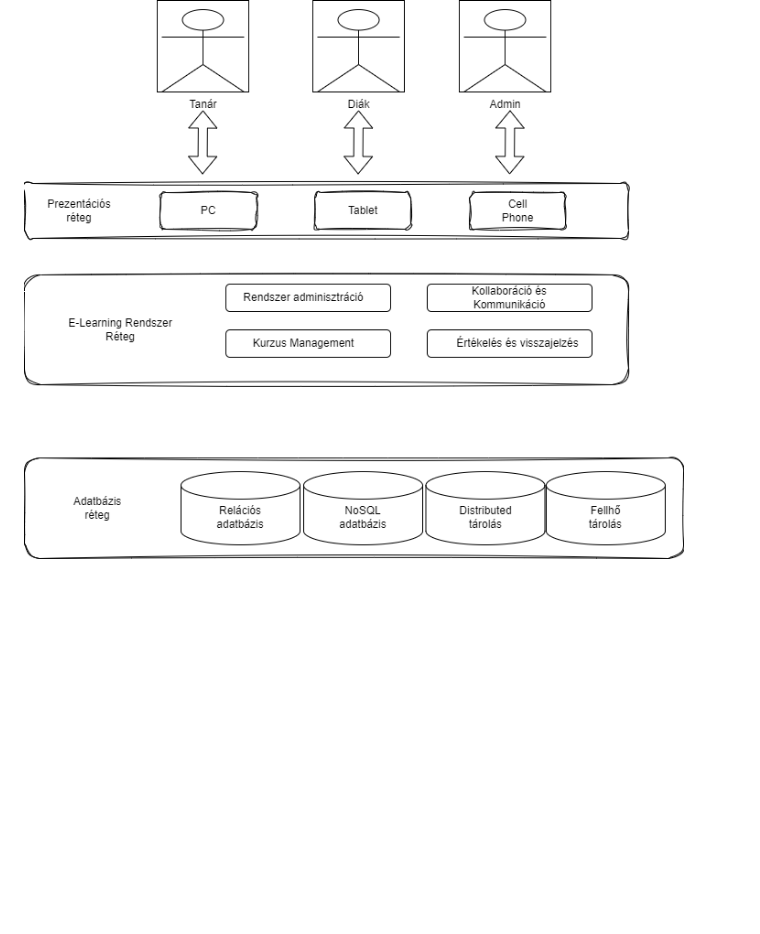
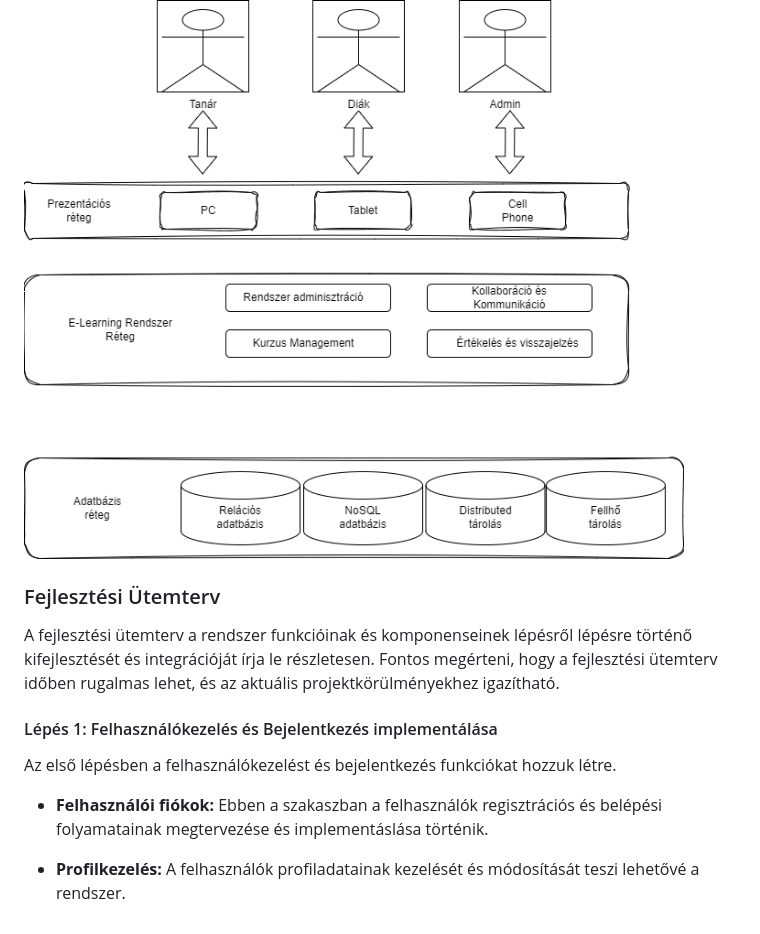
Before and after one commit to barathymarcell/big_project, a Markdown page: DOCS/rendterv.md, the part around the change. Drawn GitHub-style; blank space fills up the shorter version.

Commit message:
Fejlesztési Ütemterv és annak első lépése was added to rendterv.md

```diff
--- a/DOCS/rendterv.md
+++ b/DOCS/rendterv.md
@@ -55,3 +55,14 @@ A rendszerkomponensek közötti kapcsolatok kulcsfontosságúak a rendszer műk
 - A keresés és kategorizálás funkciók segítik a felhasználókat a kívánt tartalmak megtalálásában.
 
 ![communicate](communication.png)
+
+### Fejlesztési Ütemterv
+
+A fejlesztési ütemterv a rendszer funkcióinak és komponenseinek lépésről lépésre történő kifejlesztését és integrációját írja le részletesen. Fontos megérteni, hogy a fejlesztési ütemterv időben rugalmas lehet, és az aktuális projektkörülményekhez igazítható.
+
+#### Lépés 1: Felhasználókezelés és Bejelentkezés implementálása
+Az első lépésben a felhasználókezelést és bejelentkezés funkciókat hozzuk létre.
+
+- **Felhasználói fiókok:** Ebben a szakaszban a felhasználók regisztrációs és belépési folyamatainak megtervezése és implementáslása történik.
+
+- **Profilkezelés:** A felhasználók profiladatainak kezelését és módosítását teszi lehetővé a rendszer.
```
